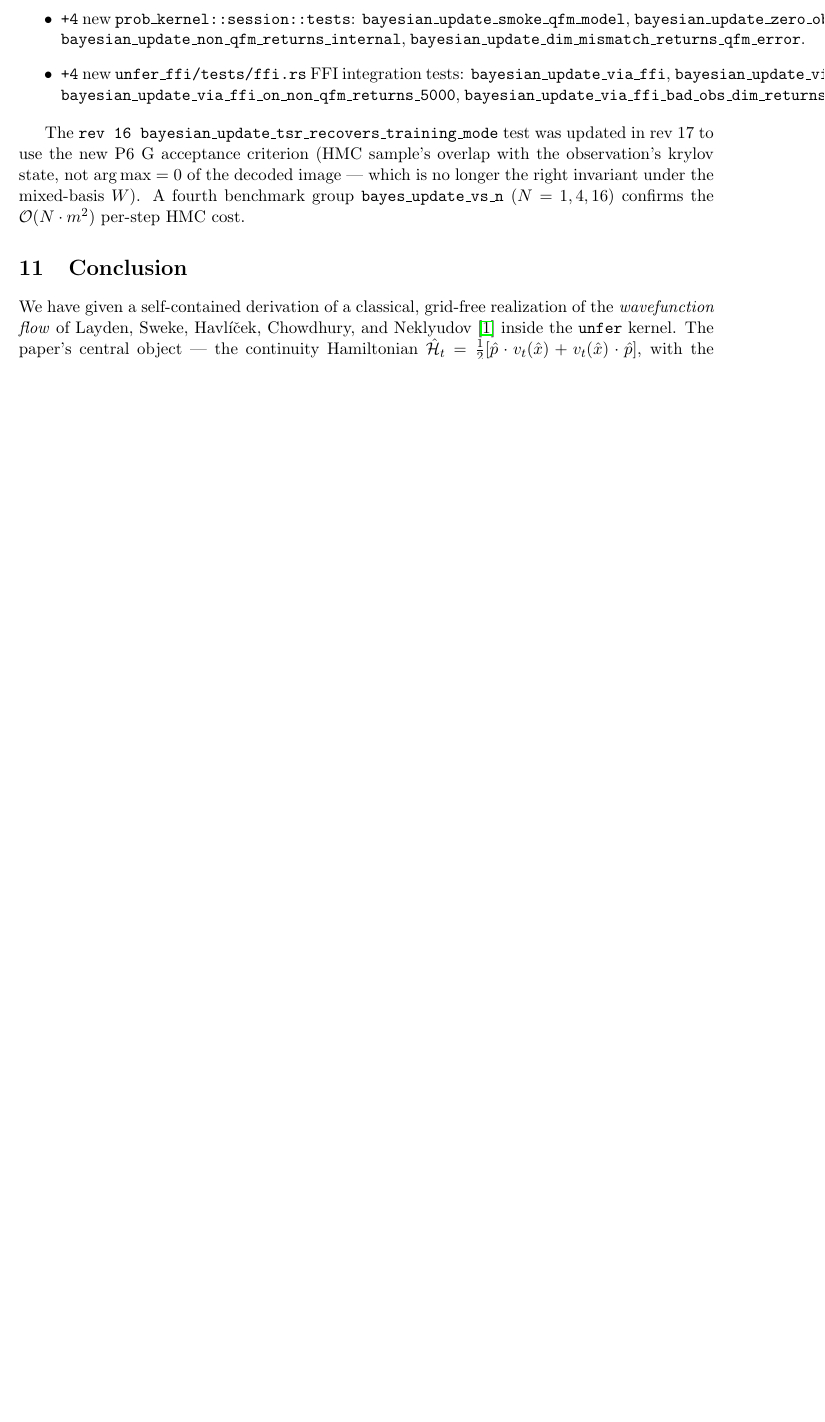
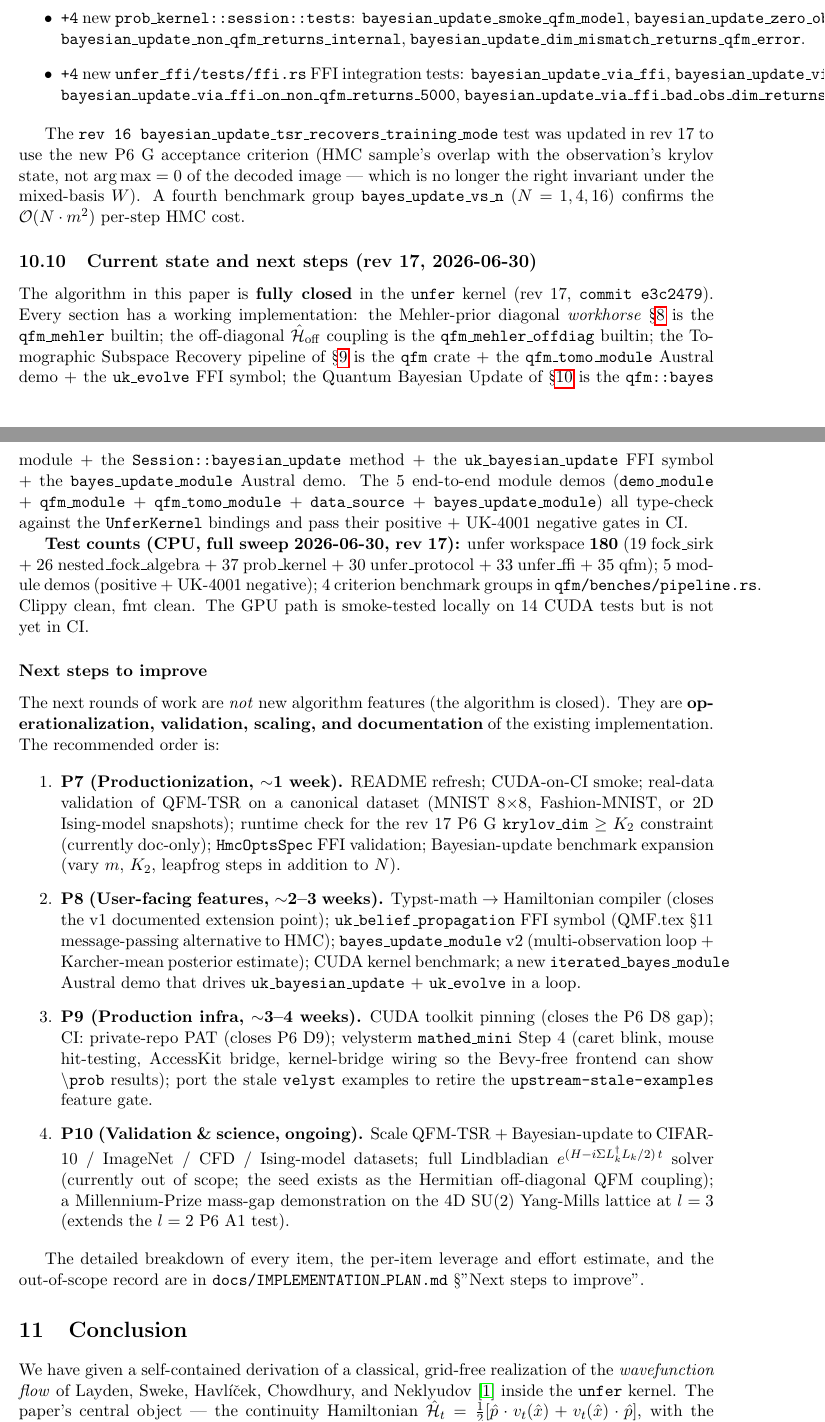
Before and after one commit to leonardopedro/unfer, a LaTeX paper (QMF.tex): part of page 22 of 23 before the commit and two parts of pages 22 and 23 of 24 after it, the two joined at a grey line, cut so that both start at the same text, the shorter picture padded with empty space. Compiled offline with pdfLaTeX.

Commit message:
docs(plan, qmf): post-rev 17 'Current state and next steps' sections
The QMF.tex algorithm is fully closed (rev 17, F1..F9 all done,
5 module demos in CI, 180 green tests, GPU smoke-tested). The
next rounds of work are not new algorithm features but
operationalization, validation, scaling, and documentation.

* docs/IMPLEMENTATION_PLAN.md
  - New top-of-file section 'Next steps to improve (post-rev 17)'
    with 4 prioritized buckets (P7 productionization, P8
    user-facing features, P9 production infra, P10 validation
    & science). P7 is the recommended next revision (~1 week):
    README refresh, CUDA-on-CI, real-data validation, runtime
    krylov_dim >= K_2 check, HmcOptsSpec validation, Bayesian-
    update benchmark expansion.
  - Progress checklist extended with [ ] P7..P10 markers.
  - Status block updated to clarify the 'v1 feature-complete +
    v2 algorithm-complete' framing and the new reading order.
  - 'Reading order' subsection at the end of the new section
    gives the recommended doc path for a new contributor.

* QMF.tex
  - New §'Current state and next steps (rev 17, 2026-06-30)'
    subsection in §8 (right before the Conclusion) with:
    (a) summary of every section's implementation (which crate
    / builtin / FFI symbol), (b) test counts (180 green, 5
    module demos, 4 bench groups, GPU smoke-tested), (c) the
    4 prioritized next-step buckets (P7..P10) cross-referencing
    the IMPLEMENTATION_PLAN.md.

Verification: cargo test --workspace → 180 green; cargo clippy
clean; cargo fmt --check clean. QMF.tex balanced: 71/71
begin/end, 11 sections, 43 subsections, 5 subsubsections. No
code changes; docs only.

After this revision, the project doc surface is aligned with
the post-rev-17 production state. The P7 items above are the
recommended next concrete work.

```diff
--- a/QMF.tex
+++ b/QMF.tex
@@ -1508,6 +1508,86 @@ longer the right invariant under the mixed-basis $W$). A fourth
 benchmark group \texttt{bayes\_update\_vs\_n} ($N = 1, 4, 16$)
 confirms the $\mathcal{O}(N \cdot m^2)$ per-step HMC cost.
 
+\subsection{Current state and next steps (rev 17, 2026-06-30)}
+
+The algorithm in this paper is \textbf{fully closed} in the
+\texttt{unfer} kernel (rev 17, \texttt{commit e3c2479}). Every
+section has a working implementation: the Mehler-prior diagonal
+\emph{workhorse} \S\ref{sec:impl} is the
+\texttt{qfm\_mehler} builtin; the off-diagonal
+$\Hgen_{\mathrm{off}}$ coupling is the
+\texttt{qfm\_mehler\_offdiag} builtin; the Tomographic Subspace
+Recovery pipeline of \S\ref{sec:tomographic} is the
+\texttt{qfm} crate + the \texttt{qfm\_tomo\_module} Austral
+demo + the \texttt{uk\_evolve} FFI symbol; the Quantum Bayesian
+Update of \S\ref{sec:bayes} is the \texttt{qfm::bayes} module +
+the \texttt{Session::bayesian\_update} method + the
+\texttt{uk\_bayesian\_update} FFI symbol + the
+\texttt{bayes\_update\_module} Austral demo. The 5 end-to-end
+module demos (\texttt{demo\_module} +
+\texttt{qfm\_module} + \texttt{qfm\_tomo\_module} +
+\texttt{data\_source} + \texttt{bayes\_update\_module}) all
+type-check against the \texttt{UnferKernel} bindings and pass
+their positive + UK-4001 negative gates in CI.
+
+\textbf{Test counts (CPU, full sweep 2026-06-30, rev 17):}
+unfer workspace \textbf{180} (19 fock\_sirk + 26
+nested\_fock\_algebra + 37 prob\_kernel + 30 unfer\_protocol +
+33 unfer\_ffi + 35 qfm); 5 module demos (positive + UK-4001
+negative); 4 criterion benchmark groups in
+\texttt{qfm/benches/pipeline.rs}. Clippy clean, fmt clean. The
+GPU path is smoke-tested locally on 14 CUDA tests but is not yet
+in CI.
+
+\subsubsection*{Next steps to improve}
+
+The next rounds of work are \emph{not} new algorithm features
+(the algorithm is closed). They are
+\textbf{operationalization, validation, scaling, and
+documentation} of the existing implementation. The recommended
+order is:
+
+\begin{enumerate}
+\item \textbf{P7 (Productionization, $\sim$1 week).} README
+  refresh; CUDA-on-CI smoke; real-data validation of QFM-TSR on
+  a canonical dataset (MNIST 8$\times$8, Fashion-MNIST, or 2D
+  Ising-model snapshots); runtime check for the rev 17 P6 G
+  \texttt{krylov\_dim} $\ge K_2$ constraint (currently
+  doc-only); \texttt{HmcOptsSpec} FFI validation; Bayesian-update
+  benchmark expansion (vary $m$, $K_2$, leapfrog steps in
+  addition to $N$).
+
+\item \textbf{P8 (User-facing features, $\sim$2--3 weeks).}
+  Typst-math $\to$ Hamiltonian compiler (closes the v1
+  documented extension point); \texttt{uk\_belief\_propagation}
+  FFI symbol (QMF.tex \S11 message-passing alternative to HMC);
+  \texttt{bayes\_update\_module} v2 (multi-observation loop +
+  Karcher-mean posterior estimate); CUDA kernel benchmark; a
+  new \texttt{iterated\_bayes\_module} Austral demo that drives
+  \texttt{uk\_bayesian\_update} + \texttt{uk\_evolve} in a loop.
+
+\item \textbf{P9 (Production infra, $\sim$3--4 weeks).} CUDA
+  toolkit pinning (closes the P6 D8 gap); CI: private-repo PAT
+  (closes P6 D9); velysterm \texttt{mathed\_mini} Step 4 (caret
+  blink, mouse hit-testing, AccessKit bridge, kernel-bridge
+  wiring so the Bevy-free frontend can show \texttt{\textbackslash prob}
+  results); port the stale \texttt{velyst} examples to retire
+  the \texttt{upstream-stale-examples} feature gate.
+
+\item \textbf{P10 (Validation \& science, ongoing).} Scale
+  QFM-TSR + Bayesian-update to CIFAR-10 / ImageNet / CFD /
+  Ising-model datasets; full Lindbladian
+  $e^{(H - i \Sigma L_k^\dagger L_k / 2)\,t}$ solver (currently
+  out of scope; the seed exists as the Hermitian off-diagonal
+  QFM coupling); a Millennium-Prize mass-gap demonstration on
+  the 4D SU(2) Yang-Mills lattice at $l = 3$ (extends the
+  $l=2$ P6 A1 test).
+\end{enumerate}
+
+The detailed breakdown of every item, the per-item leverage and
+effort estimate, and the out-of-scope record are in
+\texttt{docs/IMPLEMENTATION\_PLAN.md} \S"Next steps to improve".
+
 \section{Conclusion}
 
 We have given a self-contained derivation of a classical, grid-free realization
```
Also changed, not shown: docs/IMPLEMENTATION_PLAN.md (+71 -0 lines).
